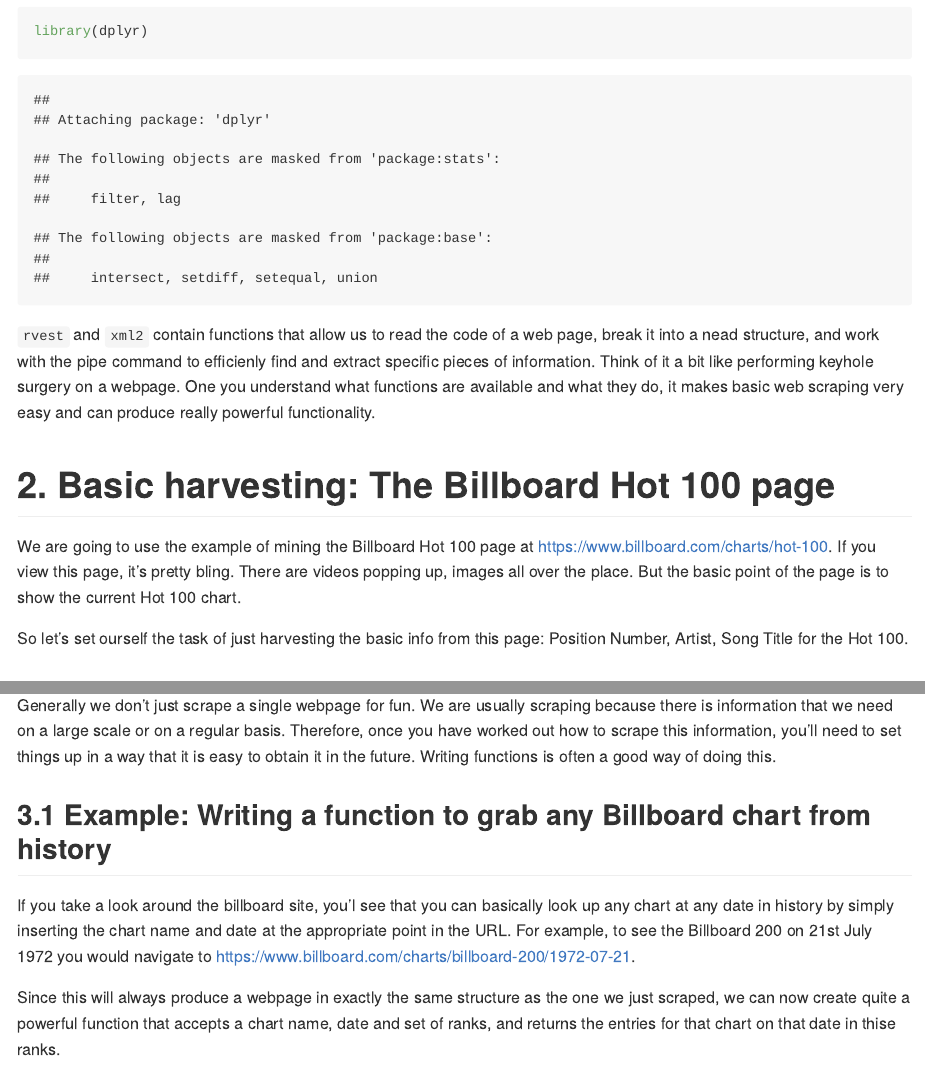
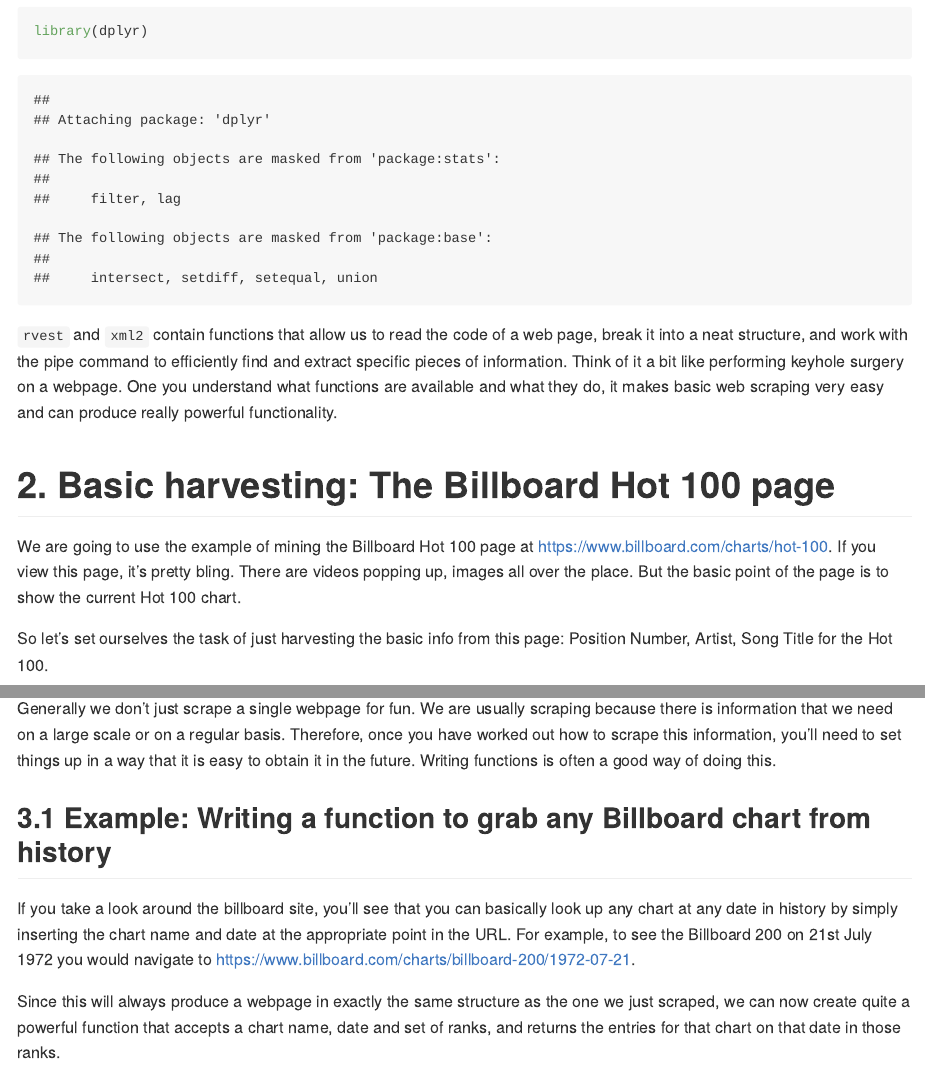
Before and after one commit to keithmcnulty/scraping, an R Markdown document (web_scraping_tutorial.Rmd): the page in a window 1100 px wide, from 3160 px down, and a second part further down, joined at a grey line. The pictures show the output file web_scraping_tutorial.md that the author committed with the source, drawn offline in the style of GitHub.

Commit message:
Spell-check

````diff
--- a/web_scraping_tutorial.Rmd
+++ b/web_scraping_tutorial.Rmd
@@ -93,13 +93,13 @@ library(dplyr)
 
 ```
 
-`rvest` and `xml2` contain functions that allow us to read the code of a web page, break it into a nead structure, and work with the pipe command to efficienly find and extract specific pieces of information.  Think of it a bit like performing keyhole surgery on a webpage.  One you understand what functions are available and what they do, it makes basic web scraping very easy and can produce really powerful functionality.
+`rvest` and `xml2` contain functions that allow us to read the code of a web page, break it into a neat structure, and work with the pipe command to efficiently find and extract specific pieces of information.  Think of it a bit like performing keyhole surgery on a webpage.  One you understand what functions are available and what they do, it makes basic web scraping very easy and can produce really powerful functionality.
 
 # 2. Basic harvesting:  The Billboard Hot 100 page
 
 We are going to use the example of mining the Billboard Hot 100 page at https://www.billboard.com/charts/hot-100.   If you view this page, it's pretty bling.  There are videos popping up, images all over the place.  But the basic point of the page is to show the current Hot 100 chart.
 
-So let's set ourself the task of just harvesting the basic info from this page: Position Number, Artist, Song Title for the Hot 100.
+So let's set ourselves the task of just harvesting the basic info from this page: Position Number, Artist, Song Title for the Hot 100.
 
 ## 2.1 Getting started
 
@@ -189,9 +189,9 @@ Generally we don't just scrape a single webpage for fun.  We are usually scrapin
 
 ## 3.1 Example: Writing a function to grab any Billboard chart from history
 
-If you take a look around the billboard site, you'l see that you can basically look up any chart at any date in history by simply inserting the chart name and date at the appropriate point in the URL.  For example, to see the Billboard 200 on 21st July 1972 you would navigate to https://www.billboard.com/charts/billboard-200/1972-07-21.
+If you take a look around the billboard site, you'll see that you can basically look up any chart at any date in history by simply inserting the chart name and date at the appropriate point in the URL.  For example, to see the Billboard 200 on 21st July 1972 you would navigate to https://www.billboard.com/charts/billboard-200/1972-07-21.
 
-Since this will always produce a webpage in exactly the same structure as the one we just scraped, we can now create quite a powerful function that accepts a chart name, date and set of ranks, and returns the entries for that chart on that date in thise ranks.
+Since this will always produce a webpage in exactly the same structure as the one we just scraped, we can now create quite a powerful function that accepts a chart name, date and set of ranks, and returns the entries for that chart on that date in those ranks.
 
 ``` {r chart function}
 
````
Also changed, not shown: web_scraping_tutorial.md, web_scraping_tutorial.Rmd (8 more changed lines).
